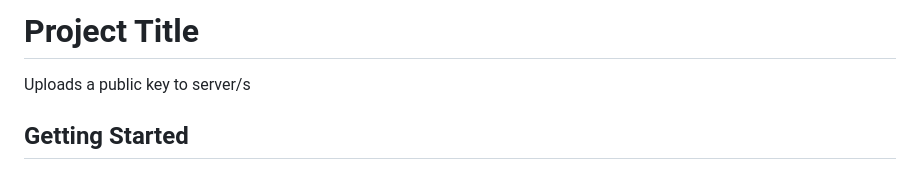
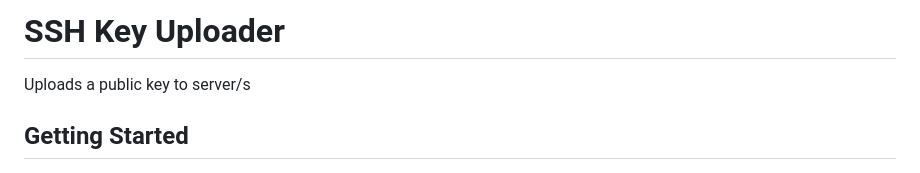
Before and after one commit to kiminzajnr/Python_Projects, a Markdown page: learner-pub-key-uploader/README.md, the part around the change. Rendered like a GitHub page.

```diff
--- a/learner-pub-key-uploader/README.md
+++ b/learner-pub-key-uploader/README.md
@@ -1,4 +1,4 @@
-# Project Title
+# SSH Key Uploader
 
 Uploads a public key to server/s
 
```
Also changed, not shown: README.md (+158 -1 lines).
